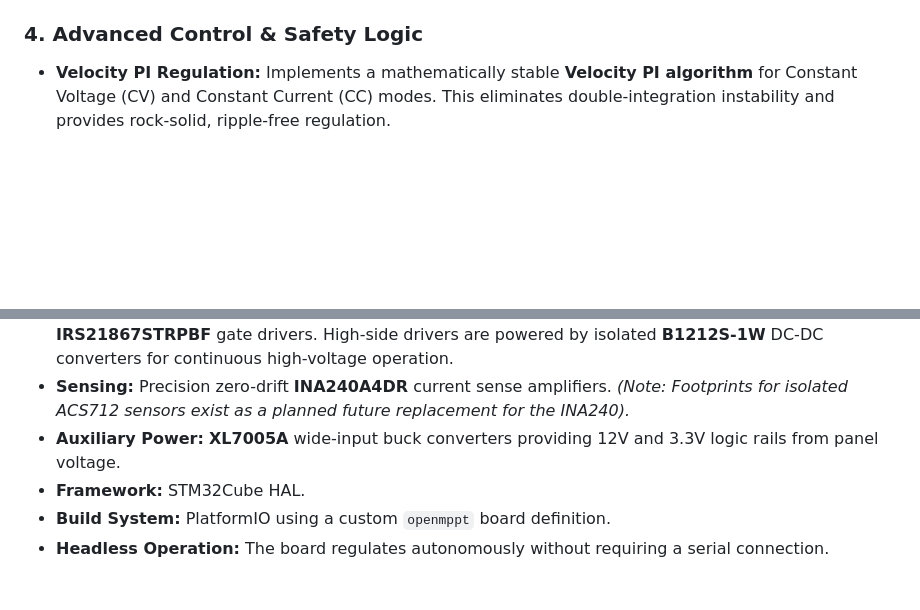
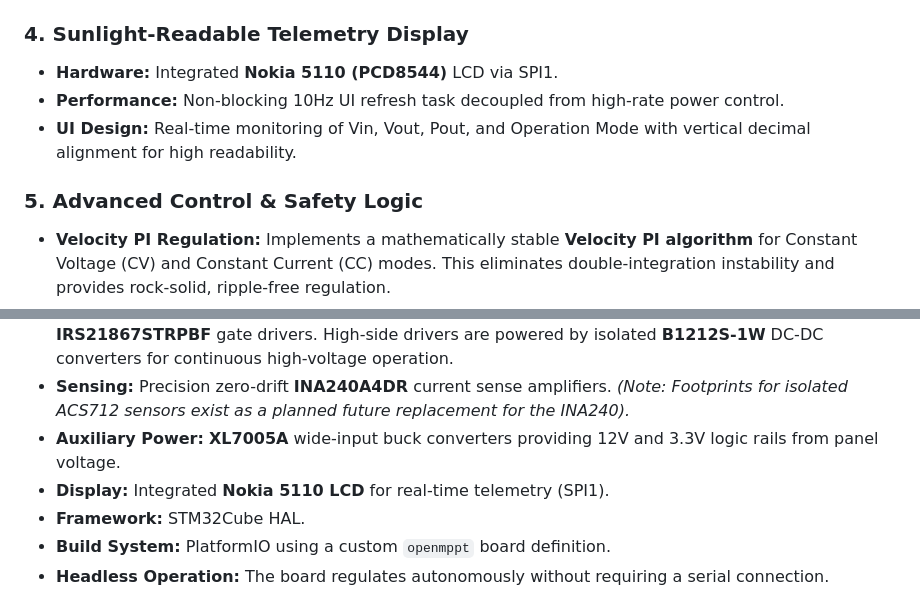
Before and after one commit to TotallyNotAHackerTrustMeIAmADolphin/MPPT, a Markdown page: README.md, 2 parts joined by grey strips. Drawn GitHub-style; blank space fills up the shorter version.

Commit message:
docs: update roadmap and features for telemetry display

```diff
--- a/README.md
+++ b/README.md
@@ -24,7 +24,12 @@ A professional-grade firmware for a Maximum Power Point Tracking (MPPT) solar ch
   - **Power:** Microwatts (`_uW`)
   - **PWM:** Raw Dithered Ticks (`_ticks`)
 
-### 4. Advanced Control & Safety Logic
+### 4. Sunlight-Readable Telemetry Display
+- **Hardware:** Integrated **Nokia 5110 (PCD8544)** LCD via SPI1.
+- **Performance:** Non-blocking 10Hz UI refresh task decoupled from high-rate power control.
+- **UI Design:** Real-time monitoring of Vin, Vout, Pout, and Operation Mode with vertical decimal alignment for high readability.
+
+### 5. Advanced Control & Safety Logic
 - **Velocity PI Regulation:** Implements a mathematically stable **Velocity PI algorithm** for Constant Voltage (CV) and Constant Current (CC) modes. This eliminates double-integration instability and provides rock-solid, ripple-free regulation.
 - **Limit-Aware MPPT (P&O):** A refined Perturb & Observe algorithm with **power accumulation logic**. It accurately tracks the maximum power point on gentle slopes and intelligently "parks" the duty cycle near user limits to prevent state flapping.
 - **Stabilized Global Sweep:** Slowed-down global sweep (15s duration) ensures hardware capacitors settle, providing a near-perfect MPP baseline without voltage offsets.
@@ -45,6 +50,7 @@ A professional-grade firmware for a Maximum Power Point Tracking (MPPT) solar ch
 - **Power Stage:** Four TI **CSD19505KCS** 80V N-Channel MOSFETs driven by two Infineon **IRS21867STRPBF** gate drivers. High-side drivers are powered by isolated **B1212S-1W** DC-DC converters for continuous high-voltage operation.
 - **Sensing:** Precision zero-drift **INA240A4DR** current sense amplifiers. *(Note: Footprints for isolated ACS712 sensors exist as a planned future replacement for the INA240).*
 - **Auxiliary Power:** **XL7005A** wide-input buck converters providing 12V and 3.3V logic rails from panel voltage.
+- **Display:** Integrated **Nokia 5110 LCD** for real-time telemetry (SPI1).
 - **Framework:** STM32Cube HAL.
 - **Build System:** PlatformIO using a custom `openmppt` board definition.
 - **Headless Operation:** The board regulates autonomously without requiring a serial connection.
```
Also changed, not shown: GEMINI.md (+19 -2 lines).
